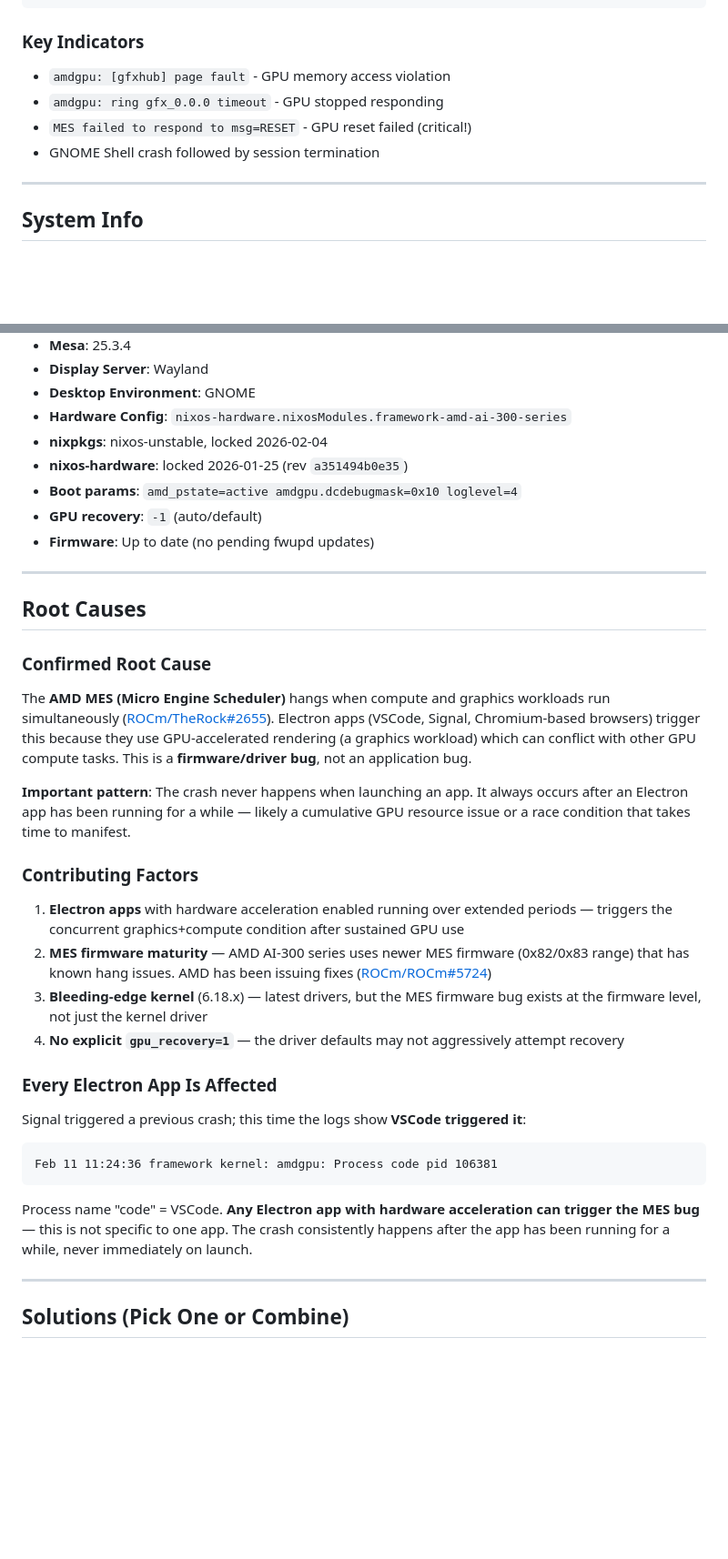
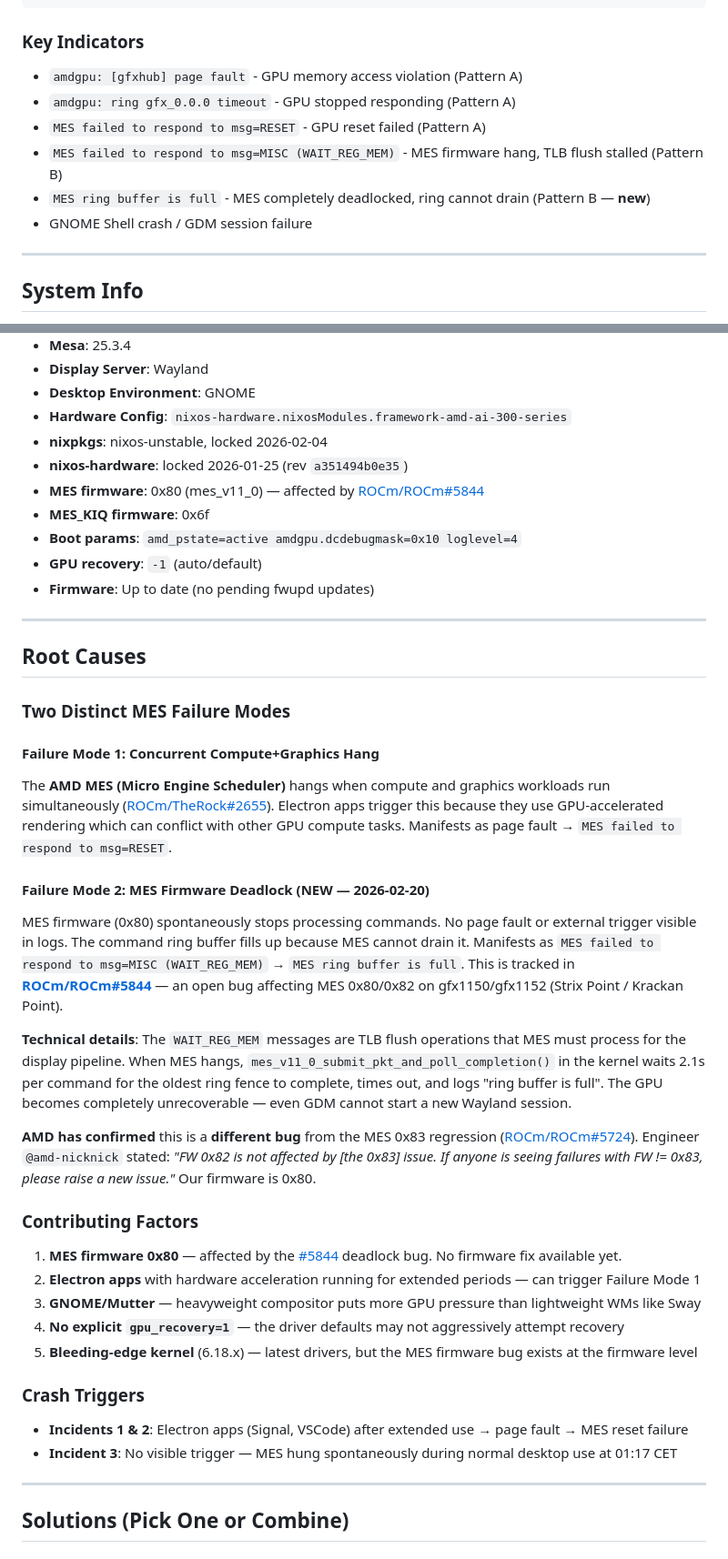
Before and after one commit to escherlies/nixos, a Markdown page: docs/amd-gpu-crash-report.md, 2 parts joined by grey strips. Shown at 91% size. Rendered like a GitHub page; blank space fills up the shorter version.

Commit message:
fix: update AMD GPU crash report with new incident patterns and firmware details

````diff
--- a/docs/amd-gpu-crash-report.md
+++ b/docs/amd-gpu-crash-report.md
@@ -31,10 +37,12 @@ coredumpctl list --since "10 minutes ago"
 ```
 
 ### Key Indicators
-- `amdgpu: [gfxhub] page fault` - GPU memory access violation
-- `amdgpu: ring gfx_0.0.0 timeout` - GPU stopped responding
-- `MES failed to respond to msg=RESET` - GPU reset failed (critical!)
-- GNOME Shell crash followed by session termination
+- `amdgpu: [gfxhub] page fault` - GPU memory access violation (Pattern A)
+- `amdgpu: ring gfx_0.0.0 timeout` - GPU stopped responding (Pattern A)
+- `MES failed to respond to msg=RESET` - GPU reset failed (Pattern A)
+- `MES failed to respond to msg=MISC (WAIT_REG_MEM)` - MES firmware hang, TLB flush stalled (Pattern B)
+- `MES ring buffer is full` - MES completely deadlocked, ring cannot drain (Pattern B — **new**)
+- GNOME Shell crash / GDM session failure
 
 ---
 
@@ -49,6 +57,8 @@ coredumpctl list --since "10 minutes ago"
 - **Hardware Config**: `nixos-hardware.nixosModules.framework-amd-ai-300-series`
 - **nixpkgs**: nixos-unstable, locked 2026-02-04
 - **nixos-hardware**: locked 2026-01-25 (rev `a351494b0e35`)
+- **MES firmware**: 0x80 (mes_v11_0) — affected by [ROCm/ROCm#5844](https://github.com/ROCm/ROCm/issues/5844)
+- **MES_KIQ firmware**: 0x6f
 - **Boot params**: `amd_pstate=active amdgpu.dcdebugmask=0x10 loglevel=4`
 - **GPU recovery**: `-1` (auto/default)
 - **Firmware**: Up to date (no pending fwupd updates)
@@ -57,23 +67,28 @@ coredumpctl list --since "10 minutes ago"
 
 ## Root Causes
 
-### Confirmed Root Cause
-The **AMD MES (Micro Engine Scheduler)** hangs when compute and graphics workloads run simultaneously ([ROCm/TheRock#2655](https://github.com/ROCm/TheRock/issues/2655)). Electron apps (VSCode, Signal, Chromium-based browsers) trigger this because they use GPU-accelerated rendering (a graphics workload) which can conflict with other GPU compute tasks. This is a **firmware/driver bug**, not an application bug.
+### Two Distinct MES Failure Modes
 
-**Important pattern**: The crash never happens when launching an app. It always occurs after an Electron app has been running for a while — likely a cumulative GPU resource issue or a race condition that takes time to manifest.
+#### Failure Mode 1: Concurrent Compute+Graphics Hang
+The **AMD MES (Micro Engine Scheduler)** hangs when compute and graphics workloads run simultaneously ([ROCm/TheRock#2655](https://github.com/ROCm/TheRock/issues/2655)). Electron apps trigger this because they use GPU-accelerated rendering which can conflict with other GPU compute tasks. Manifests as page fault → `MES failed to respond to msg=RESET`.
+
+#### Failure Mode 2: MES Firmware Deadlock (NEW — 2026-02-20)
+MES firmware (0x80) spontaneously stops processing commands. No page fault or external trigger visible in logs. The command ring buffer fills up because MES cannot drain it. Manifests as `MES failed to respond to msg=MISC (WAIT_REG_MEM)` → `MES ring buffer is full`. This is tracked in **[ROCm/ROCm#5844](https://github.com/ROCm/ROCm/issues/5844)** — an open bug affecting MES 0x80/0x82 on gfx1150/gfx1152 (Strix Point / Krackan Point).
+
+**Technical details**: The `WAIT_REG_MEM` messages are TLB flush operations that MES must process for the display pipeline. When MES hangs, `mes_v11_0_submit_pkt_and_poll_completion()` in the kernel waits 2.1s per command for the oldest ring fence to complete, times out, and logs "ring buffer is full". The GPU becomes completely unrecoverable — even GDM cannot start a new Wayland session.
+
+**AMD has confirmed** this is a **different bug** from the MES 0x83 regression ([ROCm/ROCm#5724](https://github.com/ROCm/ROCm/issues/5724)). Engineer `@amd-nicknick` stated: *"FW 0x82 is not affected by [the 0x83] issue. If anyone is seeing failures with FW != 0x83, please raise a new issue."* Our firmware is 0x80.
 
 ### Contributing Factors
-1. **Electron apps** with hardware acceleration enabled running over extended periods — triggers the concurrent graphics+compute condition after sustained GPU use
-2. **MES firmware maturity** — AMD AI-300 series uses newer MES firmware (0x82/0x83 range) that has known hang issues. AMD has been issuing fixes ([ROCm/ROCm#5724](https://github.com/ROCm/ROCm/issues/5724))
-3. **Bleeding-edge kernel** (6.18.x) — latest drivers, but the MES firmware bug exists at the firmware level, not just the kernel driver
+1. **MES firmware 0x80** — affected by the [#5844](https://github.com/ROCm/ROCm/issues/5844) deadlock bug. No firmware fix available yet.
+2. **Electron apps** with hardware acceleration running for extended periods — can trigger Failure Mode 1
+3. **GNOME/Mutter** — heavyweight compositor puts more GPU pressure than lightweight WMs like Sway
 4. **No explicit `gpu_recovery=1`** — the driver defaults may not aggressively attempt recovery
+5. **Bleeding-edge kernel** (6.18.x) — latest drivers, but the MES firmware bug exists at the firmware level
 
-### Every Electron App Is Affected
-Signal triggered a previous crash; this time the logs show **VSCode triggered it**:
-```
-Feb 11 11:24:36 framework kernel: amdgpu: Process code pid 106381
-```
-Process name "code" = VSCode. **Any Electron app with hardware acceleration can trigger the MES bug** — this is not specific to one app. The crash consistently happens after the app has been running for a while, never immediately on launch.
+### Crash Triggers
+- **Incidents 1 & 2**: Electron apps (Signal, VSCode) after extended use → page fault → MES reset failure
+- **Incident 3**: No visible trigger — MES hung spontaneously during normal desktop use at 01:17 CET
 
 ---
 
````
Also changed, not shown: other parts of docs/amd-gpu-crash-report.md (+52 -31 lines).
